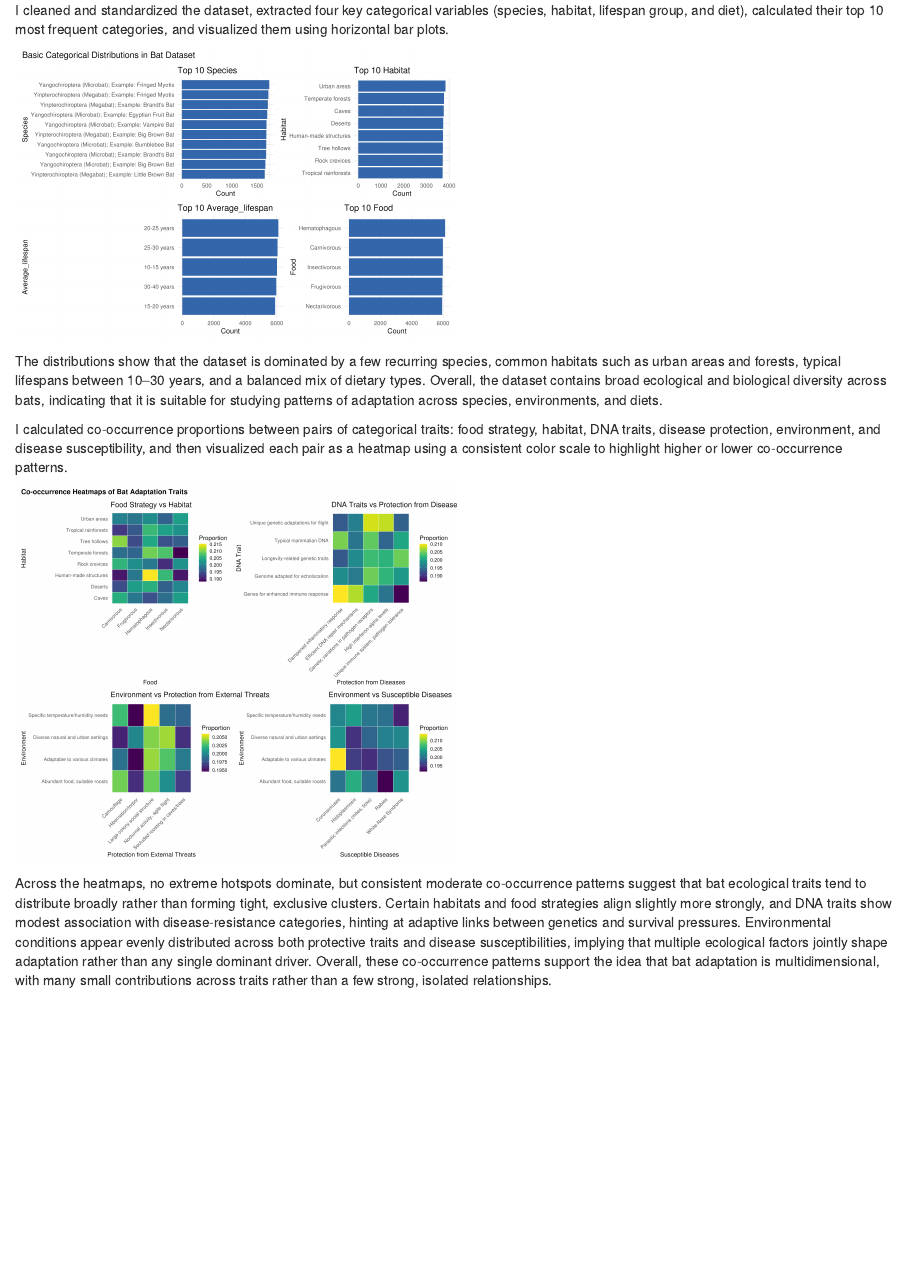
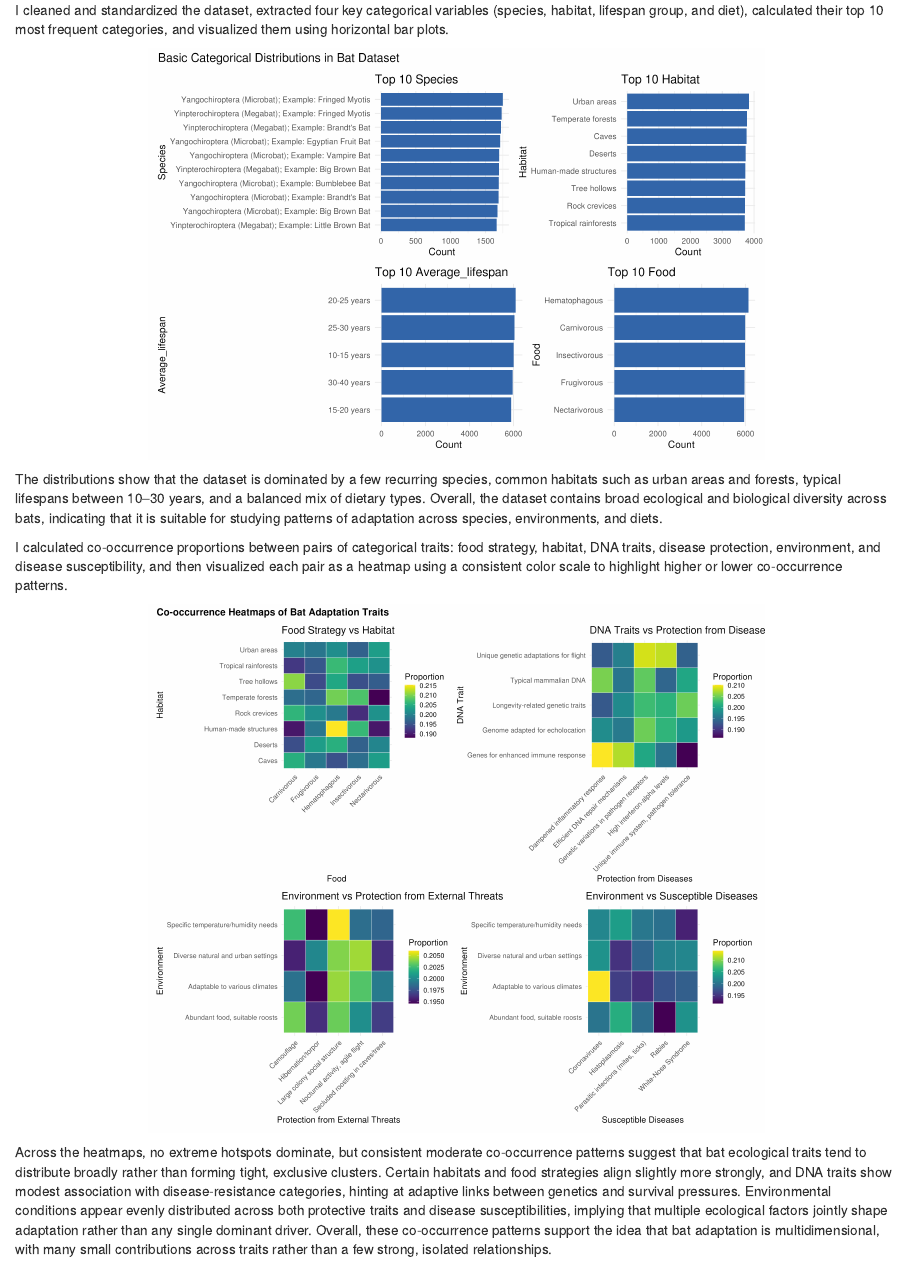
Before and after one commit to yuanyuanyan669/bat-adaptation, an R Markdown document (report.Rmd): the page in a window 1100 px wide, from 220 px down. Rendered offline with R 4.5, knitr and Pandoc, with nearby package versions.

Commit message:
Final project submission (synced from Docker)

````diff
--- a/report.Rmd
+++ b/report.Rmd
@@ -8,7 +8,7 @@ Exploratory Data Analysis
 
 I cleaned and standardized the dataset, extracted four key categorical variables (species, habitat, lifespan group, and diet), calculated their top 10 most frequent categories, and visualized them using horizontal bar plots.
 
-```{r, echo=FALSE, out.width="50%", out.height="60%"}
+```{r, echo=FALSE, fig.align='center', out.width="70%", out.height="70%"}
 knitr::include_graphics("project/outputs/figures_FP/fig1_categorical_distributions.png")
 ```
 
@@ -17,7 +17,7 @@ The distributions show that the dataset is dominated by a few recurring species,
 
 I calculated co-occurrence proportions between pairs of categorical traits: food strategy, habitat, DNA traits, disease protection, environment, and disease susceptibility, and then visualized each pair as a heatmap using a consistent color scale to highlight higher or lower co-occurrence patterns.
 
-```{r, echo=FALSE, out.width="50%", out.height="60%"}
+```{r, echo=FALSE, fig.align='center', out.width="70%", out.height="70%"}
 knitr::include_graphics("project/outputs/figures_FP/fig2_heatmaps_combined.png")
 ```
 
````
